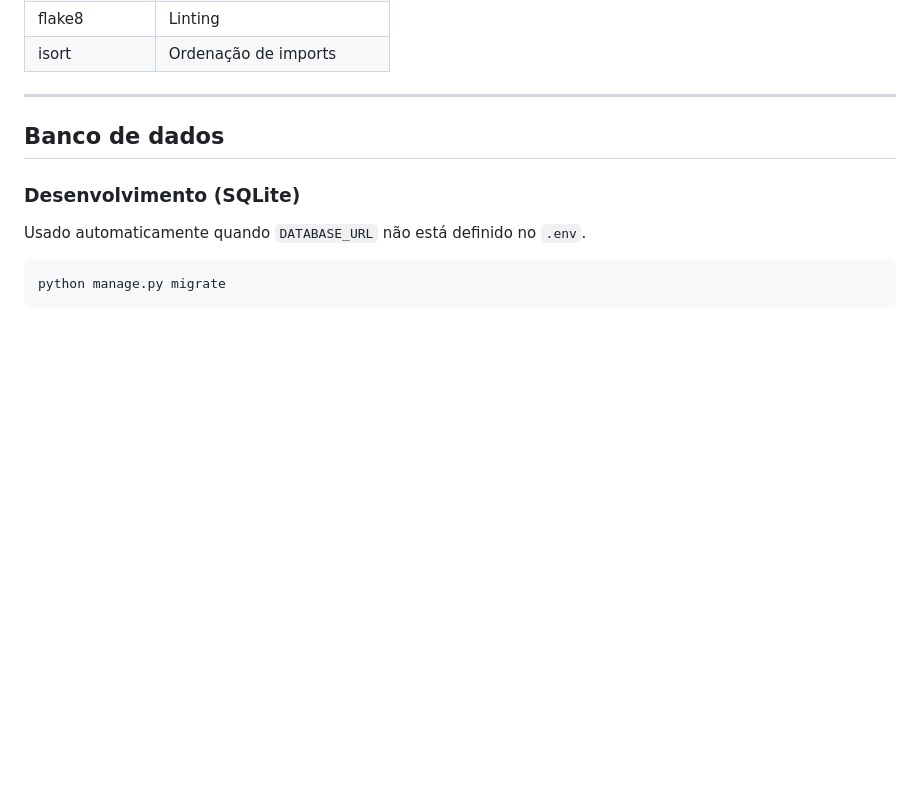
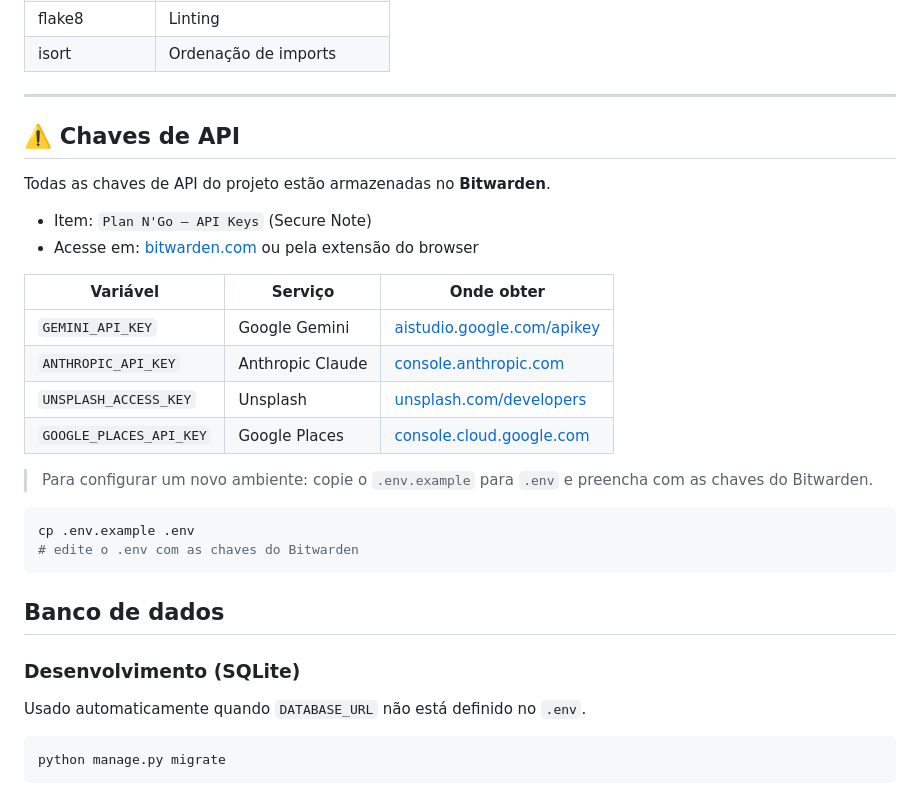
Before and after one commit to jonassonjp/plan-n-go, a Markdown page: docs/setup.md, the part around the change. Rendered like a GitHub page; blank space fills up the shorter version.

Commit message:
docs: adiciona lembrete de chaves armazenadas no Bitwarden
- docs/setup.md atualizado com tabela de chaves de API
- Instrução para buscar chaves no Bitwarden ao configurar novo ambiente

````diff
--- a/docs/setup.md
+++ b/docs/setup.md
@@ -69,6 +69,30 @@ chmod +x setup_plango.sh
 
 ---
 
+
+## ⚠️ Chaves de API
+
+Todas as chaves de API do projeto estão armazenadas no **Bitwarden**.
+
+- Item: `Plan N'Go — API Keys` (Secure Note)
+- Acesse em: [bitwarden.com](https://bitwarden.com) ou pela extensão do browser
+
+| Variável | Serviço | Onde obter |
+|---|---|---|
+| `GEMINI_API_KEY` | Google Gemini | [aistudio.google.com/apikey](https://aistudio.google.com/apikey) |
+| `ANTHROPIC_API_KEY` | Anthropic Claude | [console.anthropic.com](https://console.anthropic.com) |
+| `UNSPLASH_ACCESS_KEY` | Unsplash | [unsplash.com/developers](https://unsplash.com/developers) |
+| `GOOGLE_PLACES_API_KEY` | Google Places | [console.cloud.google.com](https://console.cloud.google.com) |
+
+> Para configurar um novo ambiente: copie o `.env.example` para `.env`
+> e preencha com as chaves do Bitwarden.
+
+```bash
+cp .env.example .env
+# edite o .env com as chaves do Bitwarden
+```
+
+
 ## Banco de dados
 
 ### Desenvolvimento (SQLite)
````
